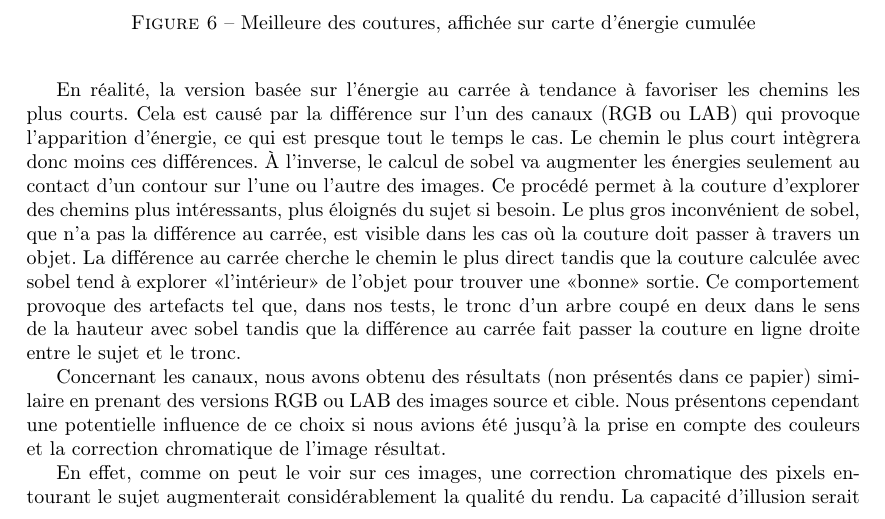
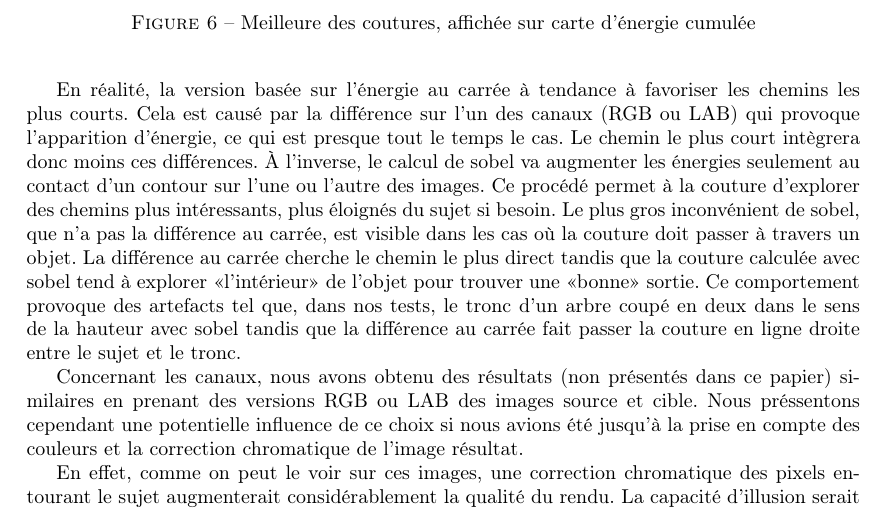
Before and after one commit to fguiotte/SceneCompletion, a LaTeX paper (article/article.tex): part of page 5 of 7, cut so that both start at the same text. Compiled offline with pdfLaTeX.

Commit message:
typo. Ok pour envoyer

```diff
--- a/article/article.tex
+++ b/article/article.tex
@@ -215,8 +215,8 @@ Ce comportement provoque des artefacts tel que, dans nos tests, le tronc d'un ar
 de la hauteur avec sobel tandis que la différence au carrée fait passer la couture en ligne droite entre le sujet et le
 tronc.
 
-Concernant les canaux, nous avons obtenu des résultats (non présentés dans ce papier) similaire en prenant des versions RGB
-ou LAB des images source et cible. Nous présentons cependant une potentielle influence de ce choix si nous
+Concernant les canaux, nous avons obtenu des résultats (non présentés dans ce papier) similaires en prenant des versions RGB
+ou LAB des images source et cible. Nous préssentons cependant une potentielle influence de ce choix si nous
 avions été jusqu'à la prise en compte des couleurs et la correction chromatique de l'image résultat.
 
 En effet, comme on peut le voir sur ces images, une correction chromatique des pixels entourant le sujet augmenterait considérablement la qualité du rendu. La capacité  d'illusion serait alors quasi-parfaite.
```
